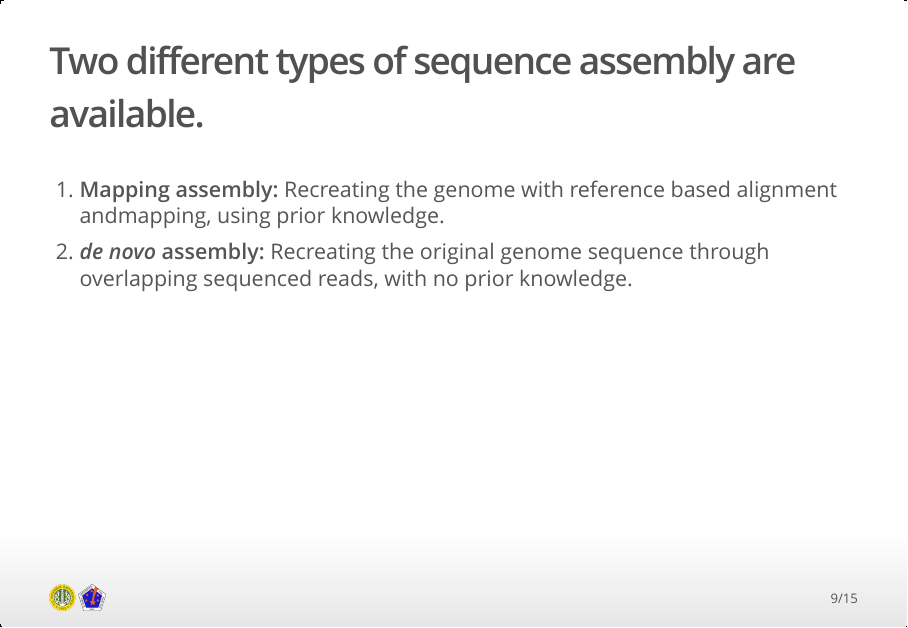
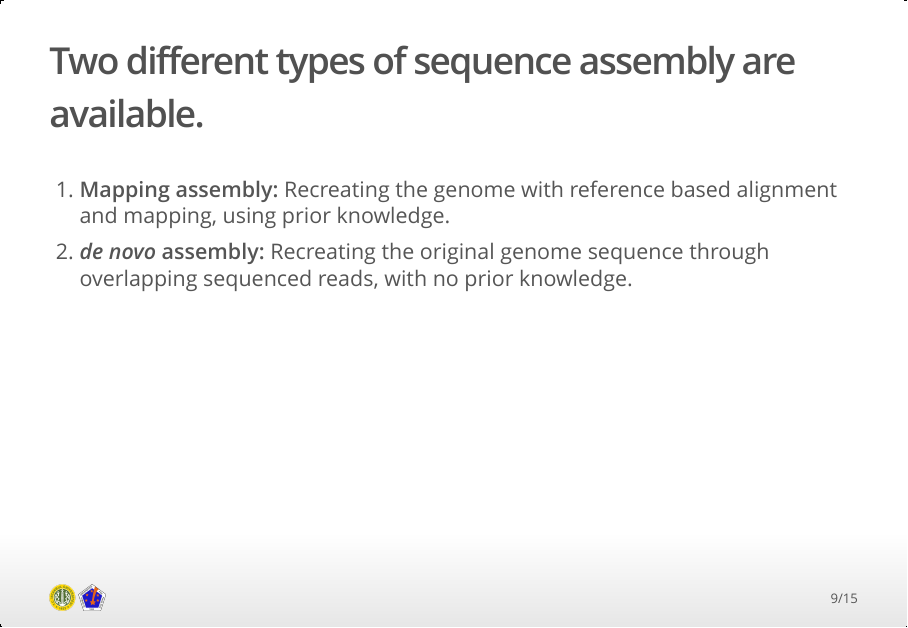
Before and after one commit to guney/assembly-of-sequence-reads-presentation, an R Markdown document (Seminar_Course_Presentation.Rmd): page 9 of 15. The pictures show the output file Seminar_Course_Presentation.html that the author committed with the source, opened offline.

Commit message:
Typo fixed.

```diff
--- a/Seminar_Course_Presentation.Rmd
+++ b/Seminar_Course_Presentation.Rmd
@@ -56,7 +56,7 @@ knitr::opts_chunk$set(echo = FALSE)
 
 ## Two different types of sequence assembly are available.
 
-1. **Mapping assembly:** Recreating the genome with reference based alignment andmapping, using prior knowledge.
+1. **Mapping assembly:** Recreating the genome with reference based alignment and mapping, using prior knowledge.
 2. ***de novo* assembly:** Recreating the original genome sequence through
 overlapping sequenced reads, with no prior knowledge.
 
```
Also changed, not shown: Seminar_Course_Presentation.html.
